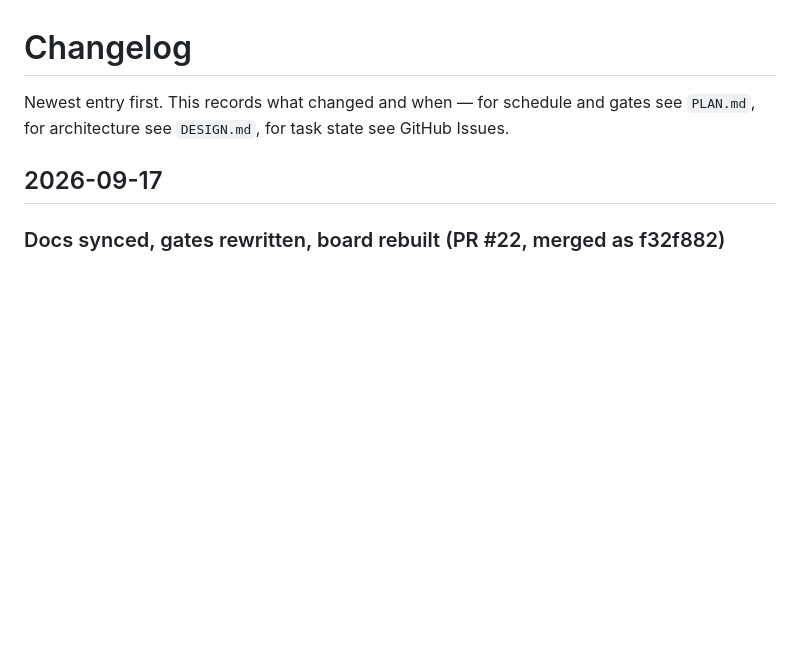
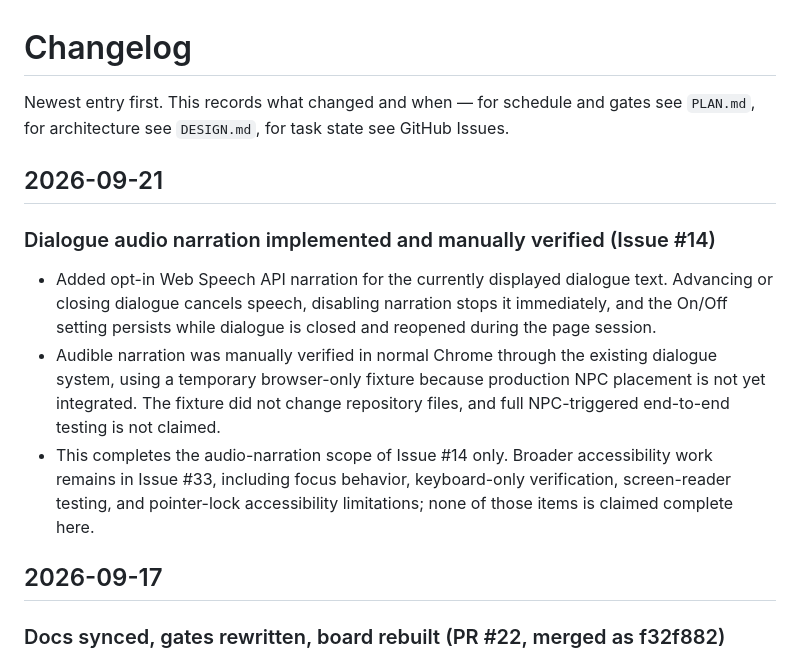
Before and after one commit to JL42R/rutgers-tour, a Markdown page: CHANGELOG.md, the part around the change. GitHub-like rendering; blank space fills up the shorter version.

Commit message:
docs: record dialogue audio verification

```diff
--- a/CHANGELOG.md
+++ b/CHANGELOG.md
@@ -1,6 +1,19 @@
 # Changelog
 
 Newest entry first. This records what changed and when — for schedule and gates see `PLAN.md`, for architecture see `DESIGN.md`, for task state see GitHub Issues.
+
+## 2026-09-21
+
+### Dialogue audio narration implemented and manually verified (Issue #14)
+- Added opt-in Web Speech API narration for the currently displayed dialogue text. Advancing or
+  closing dialogue cancels speech, disabling narration stops it immediately, and the On/Off setting
+  persists while dialogue is closed and reopened during the page session.
+- Audible narration was manually verified in normal Chrome through the existing dialogue system,
+  using a temporary browser-only fixture because production NPC placement is not yet integrated.
+  The fixture did not change repository files, and full NPC-triggered end-to-end testing is not claimed.
+- This completes the audio-narration scope of Issue #14 only. Broader accessibility work remains in
+  Issue #33, including focus behavior, keyboard-only verification, screen-reader testing, and
+  pointer-lock accessibility limitations; none of those items is claimed complete here.
 
 ## 2026-09-17
 
```
